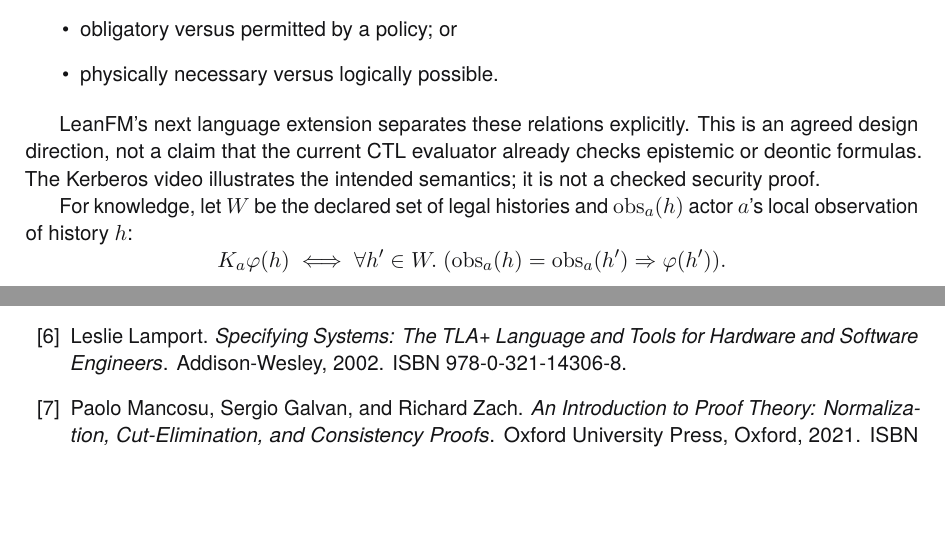
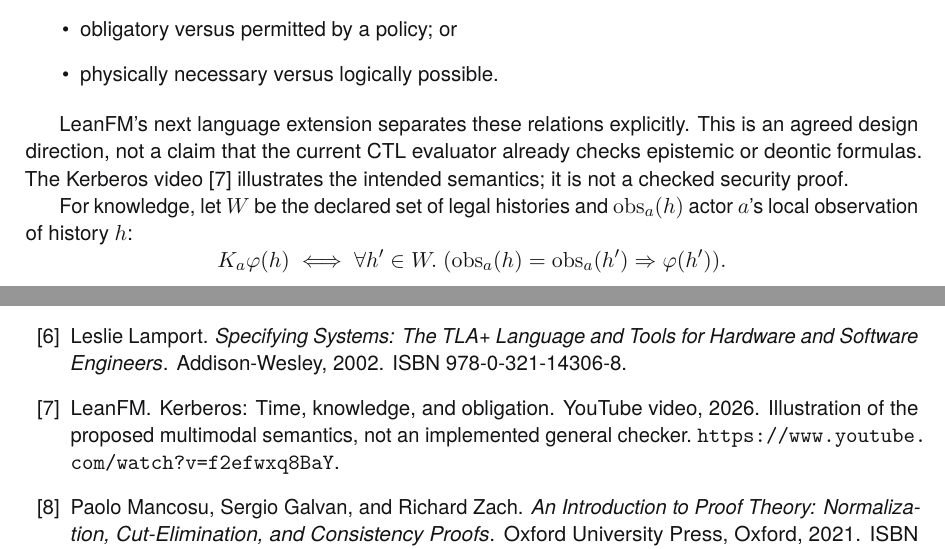
Before and after one commit to rfielding/leanFM, a LaTeX thesis (book/main.tex, which reads book/chapters/temporal-logic.tex, book/references.bib): two parts of pages 67 and 87 of 88 before the commit and two parts of pages 67 and 87 of 89 after it, joined at a grey line, cut so that both start at the same text, the shorter picture padded with empty space. Compiled offline with pdfLaTeX.

```diff
--- a/book/chapters/temporal-logic.tex
+++ b/book/chapters/temporal-logic.tex
@@ -259,7 +259,7 @@
 
 LeanFM's next language extension separates these relations explicitly. This is
 an agreed design direction, not a claim that the current CTL evaluator already
-checks epistemic or deontic formulas. The Kerberos video illustrates the intended
+checks epistemic or deontic formulas. The Kerberos video~\citep{leanfmKerberosVideo} illustrates the intended
 semantics; it is not a checked security proof.
 
 For knowledge, let $W$ be the declared set of legal histories and
--- a/book/references.bib
+++ b/book/references.bib
@@ -95,6 +95,14 @@
   isbn      = {978-0-13-090673-1}
 }
 
+@misc{leanfmKerberosVideo,
+  author       = {{LeanFM}},
+  title        = {{Kerberos}: Time, Knowledge, and Obligation},
+  year         = {2026},
+  howpublished = {YouTube video},
+  note         = {Illustration of the proposed multimodal semantics, not an implemented general checker. \url{https://www.youtube.com/watch?v=f2efwxq8BaY}}
+}
+
 @book{mancosu2021proof,
   author    = {Mancosu, Paolo and Galvan, Sergio and Zach, Richard},
   title     = {An Introduction to Proof Theory: Normalization, Cut-Elimination, and Consistency Proofs},
```
Also changed, not shown: MULTIMODAL_LOGIC.md (+2 -1 lines), README.md, book/main-dark.pdf, book/main.pdf.
